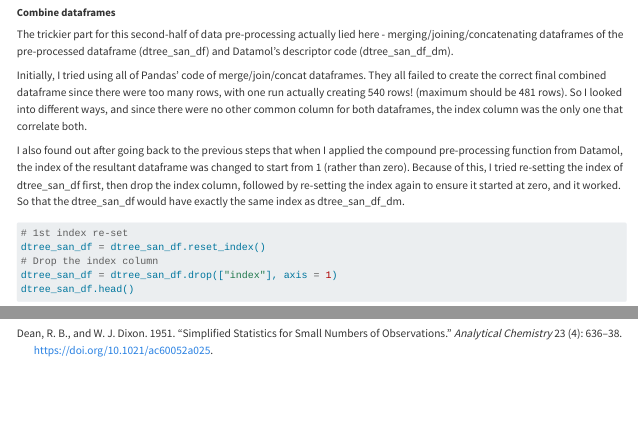
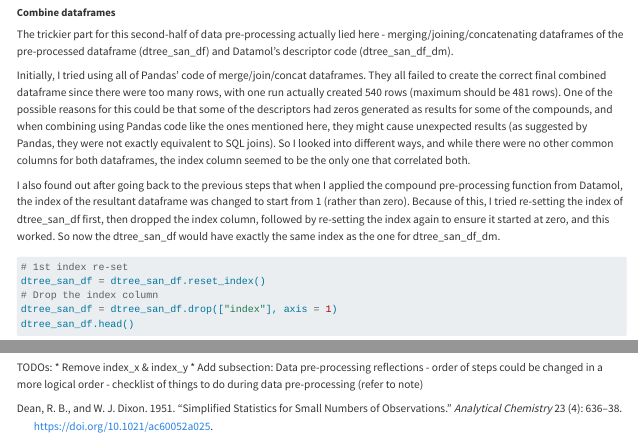
Before and after one commit to jhylin/ML2-1_decision_tree, a Quarto document (Data_prep_2.qmd): the page in a window 1100 px wide, from 5360 px down, and a second part further down, joined at a grey line. Rendered offline with R 4.5, knitr and Pandoc in place of Quarto, with nearby package versions; some code elsewhere in the file could not run offline.

Commit message:
Added TODOs

````diff
--- a/Data_prep_2.qmd
+++ b/Data_prep_2.qmd
@@ -308,9 +308,9 @@ dtree_san_df_dm.columns
 The trickier part for this second-half of data pre-processing actually lied here -
 merging/joining/concatenating dataframes of the pre-processed dataframe (dtree_san_df) and Datamol's descriptor code (dtree_san_df_dm).
 
-Initially, I tried using all of Pandas' code of merge/join/concat dataframes. They all failed to create the correct final combined dataframe since there were too many rows, with one run actually creating 540 rows! (maximum should be 481 rows). So I looked into different ways, and since there were no other common column for both dataframes, the index column was the only one that correlate both.
+Initially, I tried using all of Pandas' code of merge/join/concat dataframes. They all failed to create the correct final combined dataframe since there were too many rows, with one run actually created 540 rows (maximum should be 481 rows). One of the possible reasons for this could be that some of the descriptors had zeros generated as results for some of the compounds, and when combining using Pandas code like the ones mentioned here, they might cause unexpected results (as suggested by Pandas, they were not exactly equivalent to SQL joins). So I looked into different ways, and while there were no other common columns for both dataframes, the index column seemed to be the only one that correlated both.
 
-I also found out after going back to the previous steps that when I applied the compound pre-processing function from Datamol, the index of the resultant dataframe was changed to start from 1 (rather than zero). Because of this, I tried re-setting the index of dtree_san_df first, then drop the index column, followed by re-setting the index again to ensure it started at zero, and it worked. So that the dtree_san_df would have exactly the same index as dtree_san_df_dm.
+I also found out after going back to the previous steps that when I applied the compound pre-processing function from Datamol, the index of the resultant dataframe was changed to start from 1 (rather than zero). Because of this, I tried re-setting the index of dtree_san_df first, then dropped the index column, followed by re-setting the index again to ensure it started at zero, and this worked. So now the dtree_san_df would have exactly the same index as the one for dtree_san_df_dm.
 
 ```{python}
 # 1st index re-set
@@ -355,0 +357,5 @@ dtree_f_df.head(10)
+TODOs:
+* Remove index_x & index_y
+* Add subsection: Data pre-processing reflections
+- order of steps could be changed in a more logical order
+- checklist of things to do during data pre-processing (refer to note)
````
Also changed, not shown: Data_prep_2.qmd (7 more changed lines).
